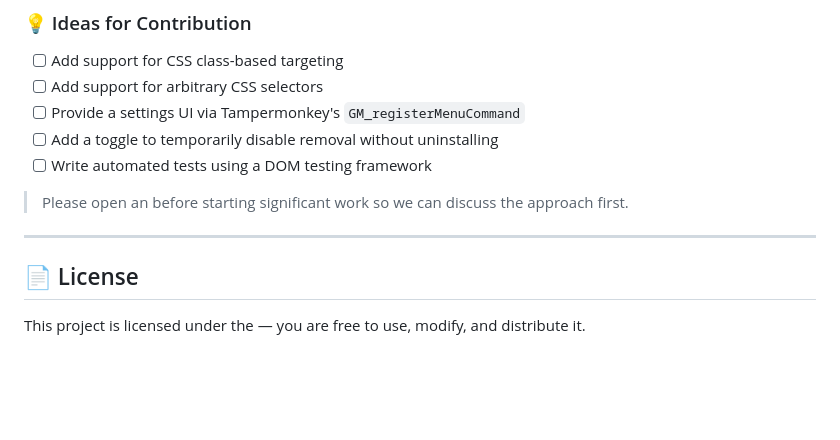
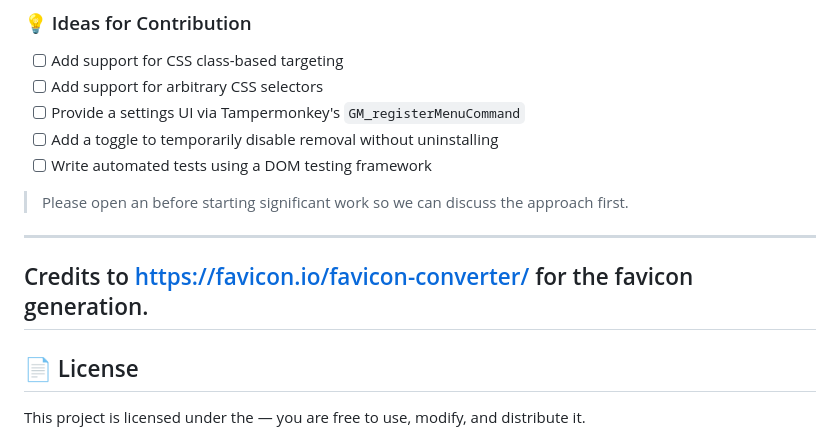
Before and after one commit to hermannsiegler4-web/yf-dom-cleaner, a Markdown page: README.md, the part around the change. Drawn GitHub-style; blank space fills up the shorter version.

Commit message:
docs: add credits for favicon generation in README.md

```diff
--- a/README.md
+++ b/README.md
@@ -242,6 +242,8 @@ Contributions are welcome and appreciated! Here's how to get involved:
 > Please open an  before starting significant work so we can discuss the approach first.
 
 ---
+Credits to https://favicon.io/favicon-converter/ for the favicon generation.
+---
 
 ## 📄 License
 
```
